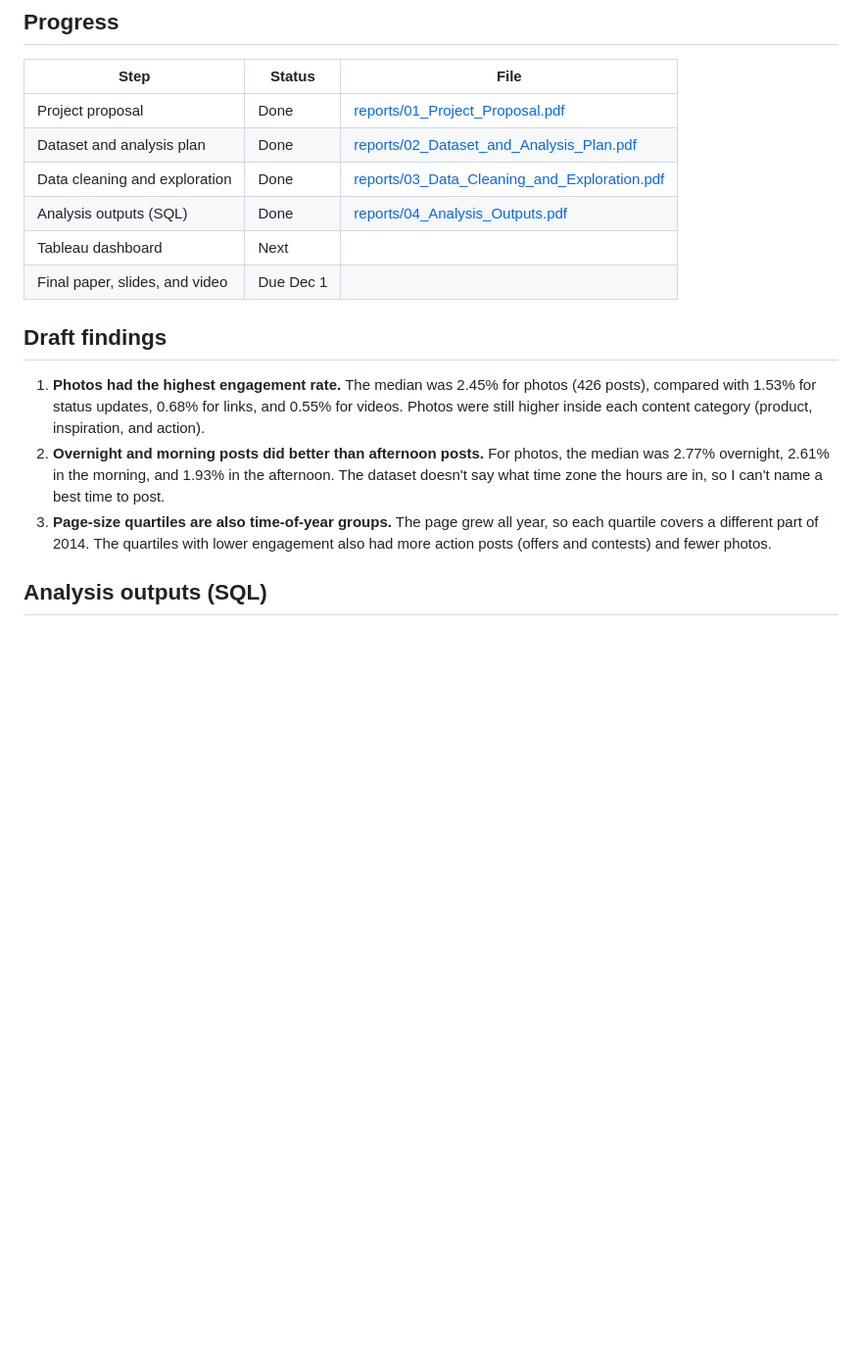
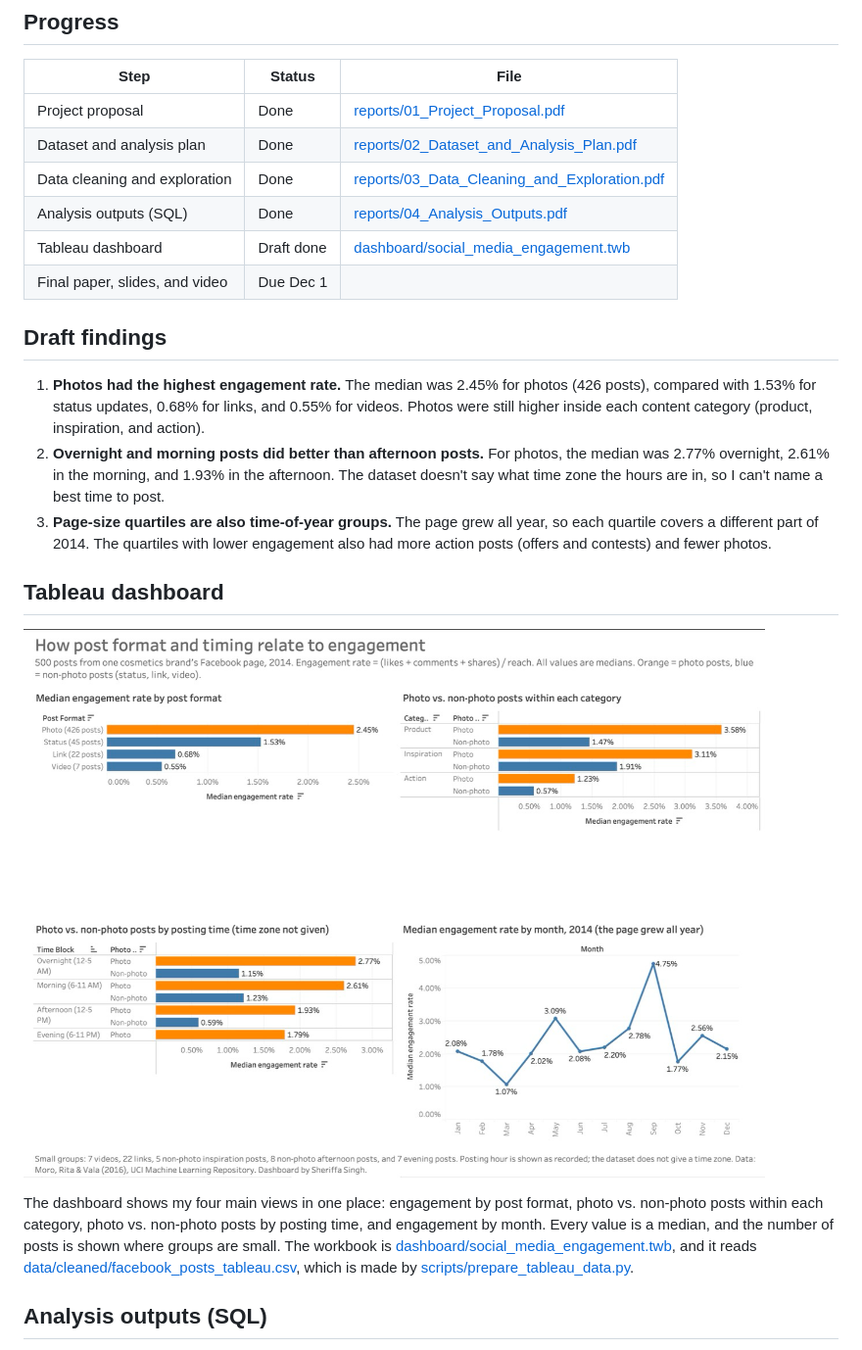
Before and after one commit to sheriffasingh13/social-media-engagement-analysis, a Markdown page: README.md, the part around one of its changes. Shown at 98% size. GitHub-like rendering; pictures changed too: images/dashboard.png (added); blank space fills up the shorter version.

Commit message:
Add Tableau dashboard, dashboard data file, and screenshot

```diff
--- a/README.md
+++ b/README.md
@@ -26,13 +26,18 @@ I started with an Instagram dataset of about 30,000 posts from Hugging Face (see
 | Dataset and analysis plan | Done | [reports/02_Dataset_and_Analysis_Plan.pdf](reports/02_Dataset_and_Analysis_Plan.pdf) |
 | Data cleaning and exploration | Done | [reports/03_Data_Cleaning_and_Exploration.pdf](reports/03_Data_Cleaning_and_Exploration.pdf) |
 | Analysis outputs (SQL) | Done | [reports/04_Analysis_Outputs.pdf](reports/04_Analysis_Outputs.pdf) |
-| Tableau dashboard | Next | |
+| Tableau dashboard | Draft done | [dashboard/social_media_engagement.twb](dashboard/social_media_engagement.twb) |
 | Final paper, slides, and video | Due Dec 1 | |
 
 ## Draft findings
 1. **Photos had the highest engagement rate.** The median was 2.45% for photos (426 posts), compared with 1.53% for status updates, 0.68% for links, and 0.55% for videos. Photos were still higher inside each content category (product, inspiration, and action).
 2. **Overnight and morning posts did better than afternoon posts.** For photos, the median was 2.77% overnight, 2.61% in the morning, and 1.93% in the afternoon. The dataset doesn't say what time zone the hours are in, so I can't name a best time to post.
 3. **Page-size quartiles are also time-of-year groups.** The page grew all year, so each quartile covers a different part of 2014. The quartiles with lower engagement also had more action posts (offers and contests) and fewer photos.
+
+## Tableau dashboard
+![Social media engagement dashboard](images/dashboard.png)
+
+The dashboard shows my four main views in one place: engagement by post format, photo vs. non-photo posts within each category, photo vs. non-photo posts by posting time, and engagement by month. Every value is a median, and the number of posts is shown where groups are small. The workbook is [dashboard/social_media_engagement.twb](dashboard/social_media_engagement.twb), and it reads [data/cleaned/facebook_posts_tableau.csv](data/cleaned/facebook_posts_tableau.csv), which is made by [scripts/prepare_tableau_data.py](scripts/prepare_tableau_data.py).
 
 ## Analysis outputs (SQL)
 I ran four SQL queries on the cleaned data ([sql/analysis_queries.sql](sql/analysis_queries.sql)). The full results are in [outputs/analysis_results.txt](outputs/analysis_results.txt), and my write-up is in [reports/04_Analysis_Outputs.pdf](reports/04_Analysis_Outputs.pdf).
```
Also changed, not shown: other parts of README.md (+5 -1 lines), 4 other files.
